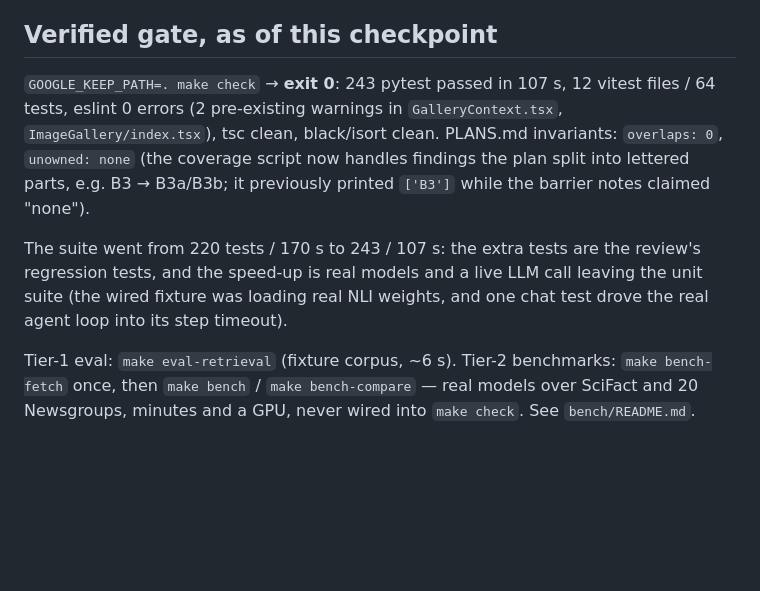
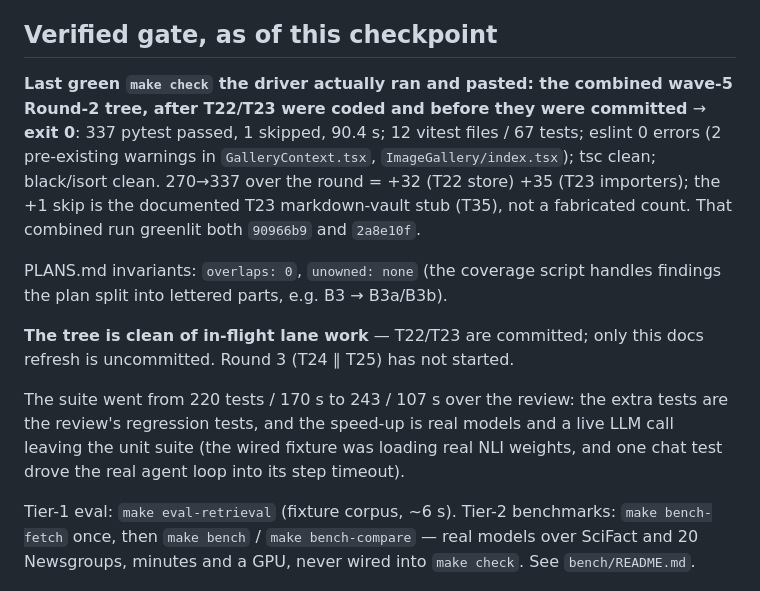
Before and after one commit to Harduex/google-keep-vibe-search, a Markdown page: docs/plans/RESUME.md, the part around one of its changes. Rendered like a GitHub page; blank space fills up the shorter version.

```diff
--- a/docs/plans/RESUME.md
+++ b/docs/plans/RESUME.md
@@ -58,16 +87,23 @@ The lesson is recorded there and applies directly to how waves 5–7 should be g
 
 ## Verified gate, as of this checkpoint
 
-`GOOGLE_KEEP_PATH=. make check` → **exit 0**: 243 pytest passed in 107 s, 12 vitest files /
-64 tests, eslint 0 errors (2 pre-existing warnings in `GalleryContext.tsx`,
-`ImageGallery/index.tsx`), tsc clean, black/isort clean. PLANS.md invariants: `overlaps: 0`,
-`unowned: none` (the coverage script now handles findings the plan split into lettered parts,
-e.g. B3 → B3a/B3b; it previously printed `['B3']` while the barrier notes claimed "none").
+**Last green `make check` the driver actually ran and pasted: the combined wave-5 Round-2 tree,
+after T22/T23 were coded and before they were committed** → **exit 0**: 337 pytest passed, 1
+skipped, 90.4 s; 12 vitest files / 67 tests; eslint 0 errors (2 pre-existing warnings in
+`GalleryContext.tsx`, `ImageGallery/index.tsx`); tsc clean; black/isort clean. 270→337 over the
+round = +32 (T22 store) +35 (T23 importers); the +1 skip is the documented T23 markdown-vault
+stub (T35), not a fabricated count. That combined run greenlit both `90966b9` and `2a8e10f`.
 
-The suite went from 220 tests / 170 s to 243 / 107 s: the extra tests are the review's regression
-tests, and the speed-up is real models and a live LLM call leaving the unit suite (the wired
-fixture was loading real NLI weights, and one chat test drove the real agent loop into its step
-timeout).
+PLANS.md invariants: `overlaps: 0`, `unowned: none` (the coverage script handles findings the
+plan split into lettered parts, e.g. B3 → B3a/B3b).
+
+**The tree is clean of in-flight lane work** — T22/T23 are committed; only this docs refresh is
+uncommitted. Round 3 (T24 ∥ T25) has not started.
+
+The suite went from 220 tests / 170 s to 243 / 107 s over the review: the extra tests are the
+review's regression tests, and the speed-up is real models and a live LLM call leaving the unit
+suite (the wired fixture was loading real NLI weights, and one chat test drove the real agent loop
+into its step timeout).
 
 Tier-1 eval: `make eval-retrieval` (fixture corpus, ~6 s). Tier-2 benchmarks: `make bench-fetch`
 once, then `make bench` / `make bench-compare` — real models over SciFact and 20 Newsgroups, minutes
```
Also changed, not shown: other parts of docs/plans/RESUME.md (+39 -10 lines).
